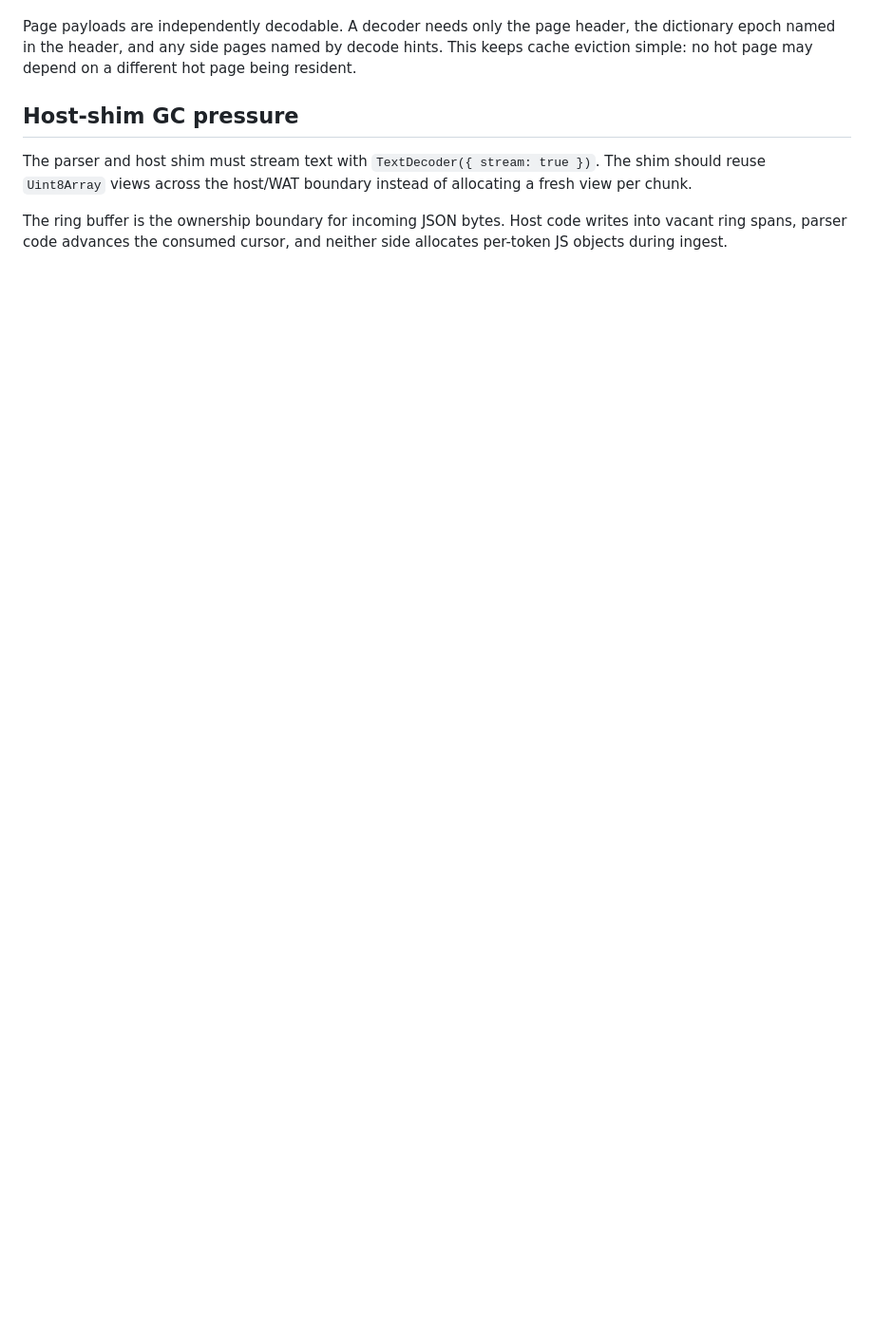
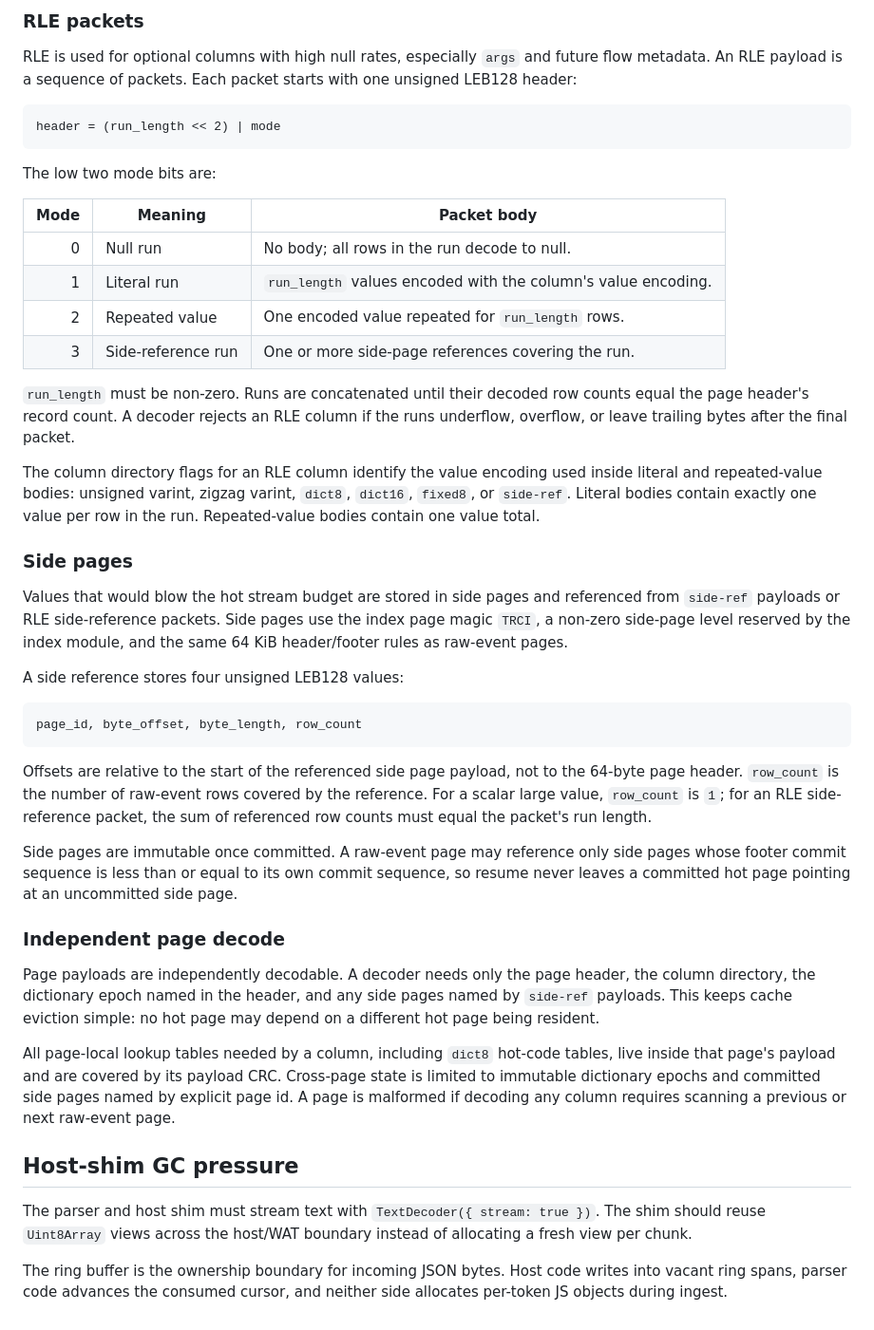
Before and after one commit to rhencke/tracy, a Markdown page: MEMORY.md, the part around one of its changes. Shown at 95% size. GitHub-like rendering; blank space fills up the shorter version.

````diff
--- a/MEMORY.md
+++ b/MEMORY.md
@@ -225,8 +293,68 @@ side page referenced by page id and row range.
+### RLE packets
+
+RLE is used for optional columns with high null rates, especially `args` and
+future flow metadata.  An RLE payload is a sequence of packets.  Each packet
+starts with one unsigned LEB128 header:
+
+```text
+header = (run_length << 2) | mode
+```
+
+The low two mode bits are:
+
+| Mode | Meaning | Packet body |
+|---:|---|---|
+| 0 | Null run | No body; all rows in the run decode to null. |
+| 1 | Literal run | `run_length` values encoded with the column's value encoding. |
+| 2 | Repeated value | One encoded value repeated for `run_length` rows. |
+| 3 | Side-reference run | One or more side-page references covering the run. |
+
+`run_length` must be non-zero.  Runs are concatenated until their decoded row
+counts equal the page header's record count.  A decoder rejects an RLE column
+if the runs underflow, overflow, or leave trailing bytes after the final
+packet.
+
+The column directory flags for an RLE column identify the value encoding used
+inside literal and repeated-value bodies: unsigned varint, zigzag varint,
+`dict8`, `dict16`, `fixed8`, or `side-ref`.  Literal bodies contain exactly
+one value per row in the run.  Repeated-value bodies contain one value total.
+
+### Side pages
+
+Values that would blow the hot stream budget are stored in side pages and
+referenced from `side-ref` payloads or RLE side-reference packets.  Side
+pages use the index page magic `TRCI`, a non-zero side-page level reserved by
+the index module, and the same 64 KiB header/footer rules as raw-event pages.
+
+A side reference stores four unsigned LEB128 values:
+
+```text
+page_id, byte_offset, byte_length, row_count
+```
+
+Offsets are relative to the start of the referenced side page payload, not
+to the 64-byte page header.  `row_count` is the number of raw-event rows
+covered by the reference.  For a scalar large value, `row_count` is `1`; for
+an RLE side-reference packet, the sum of referenced row counts must equal the
+packet's run length.
+
+Side pages are immutable once committed.  A raw-event page may reference only
+side pages whose footer commit sequence is less than or equal to its own
+commit sequence, so resume never leaves a committed hot page pointing at an
+uncommitted side page.
+
+### Independent page decode
 
 Page payloads are independently decodable.  A decoder needs only the page
-header, the dictionary epoch named in the header, and any side pages named by
-decode hints.  This keeps cache eviction simple: no hot page may depend on a
-different hot page being resident.
+header, the column directory, the dictionary epoch named in the header, and
+any side pages named by `side-ref` payloads.  This keeps cache eviction
+simple: no hot page may depend on a different hot page being resident.
+
+All page-local lookup tables needed by a column, including `dict8` hot-code
+tables, live inside that page's payload and are covered by its payload CRC.
+Cross-page state is limited to immutable dictionary epochs and committed side
+pages named by explicit page id.  A page is malformed if decoding any column
+requires scanning a previous or next raw-event page.
 
 ## Host-shim GC pressure
 
````
Also changed, not shown: other parts of MEMORY.md (+81 -13 lines).
